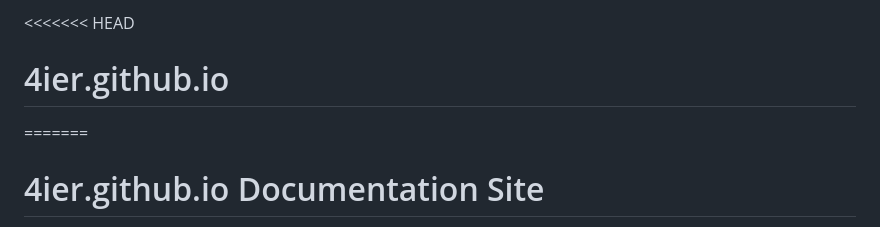
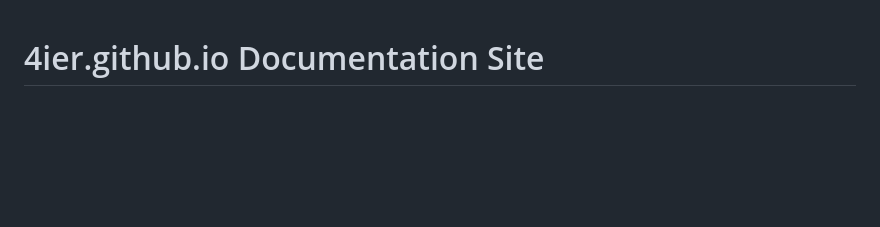
Before and after one commit to 4ier/4ier.github.io, a Markdown page: README.md, the part around the change printed below. Rendered like a GitHub page; blank space fills up the shorter version.

```diff
--- a/README.md
+++ b/README.md
@@ -1,6 +1,3 @@
-<<<<<<< HEAD
-# 4ier.github.io
-=======
 # 4ier.github.io Documentation Site
 
 This is the source code for the [4ier.github.io](https://4ier.github.io) documentation site, hosting documentation for all 4ier open source projects.
```
Also changed, not shown: other parts of README.md (+18 -4 lines).
